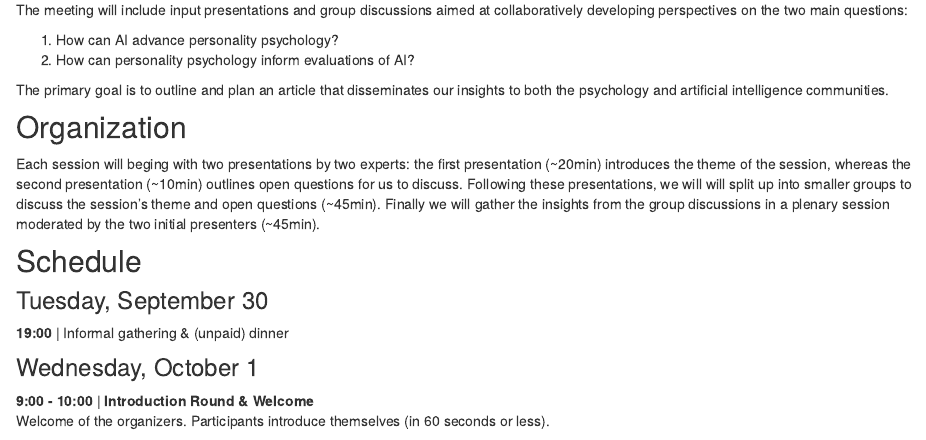
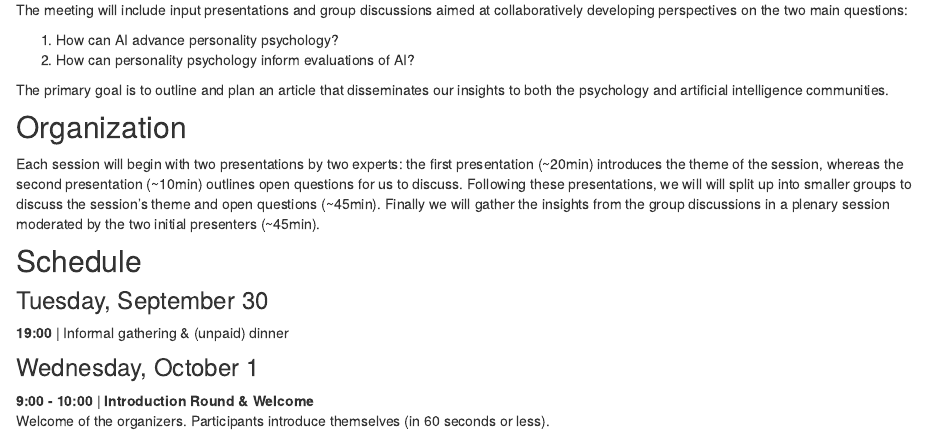
Before and after one commit to dwulff/AIxPersonality, an R Markdown document (workshop.Rmd): the page in a window 1100 px wide, from 250 px down. Rendered offline with R 4.5, knitr and Pandoc, with nearby package versions; drawn as R Markdown's standard HTML page in place of the format the file asks for.

Commit message:
Update workshop.Rmd

```diff
--- a/workshop.Rmd
+++ b/workshop.Rmd
@@ -23,7 +23,7 @@ The primary goal is to outline and plan an article that disseminates our insight
 
 ## Organization
 
-Each session will beging with two presentations by two experts: the first presentation (~20min) introduces the theme of the session, whereas the second presentation (~10min) outlines open questions for us to discuss. Following these presentations, we will will split up into smaller groups to discuss the session's theme and open questions (~45min). Finally we will gather the insights from the group discussions in a plenary session moderated by the two initial presenters (~45min).
+Each session will begin with two presentations by two experts: the first presentation (~20min) introduces the theme of the session, whereas the second presentation (~10min) outlines open questions for us to discuss. Following these presentations, we will will split up into smaller groups to discuss the session's theme and open questions (~45min). Finally we will gather the insights from the group discussions in a plenary session moderated by the two initial presenters (~45min).
 
 ## Schedule
 
```
